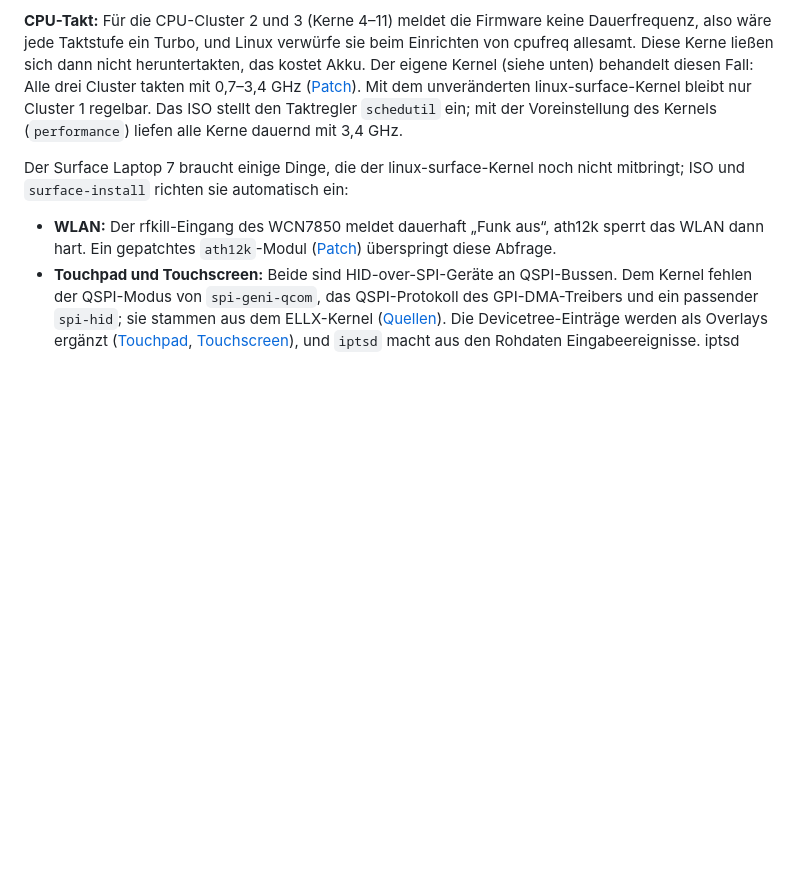
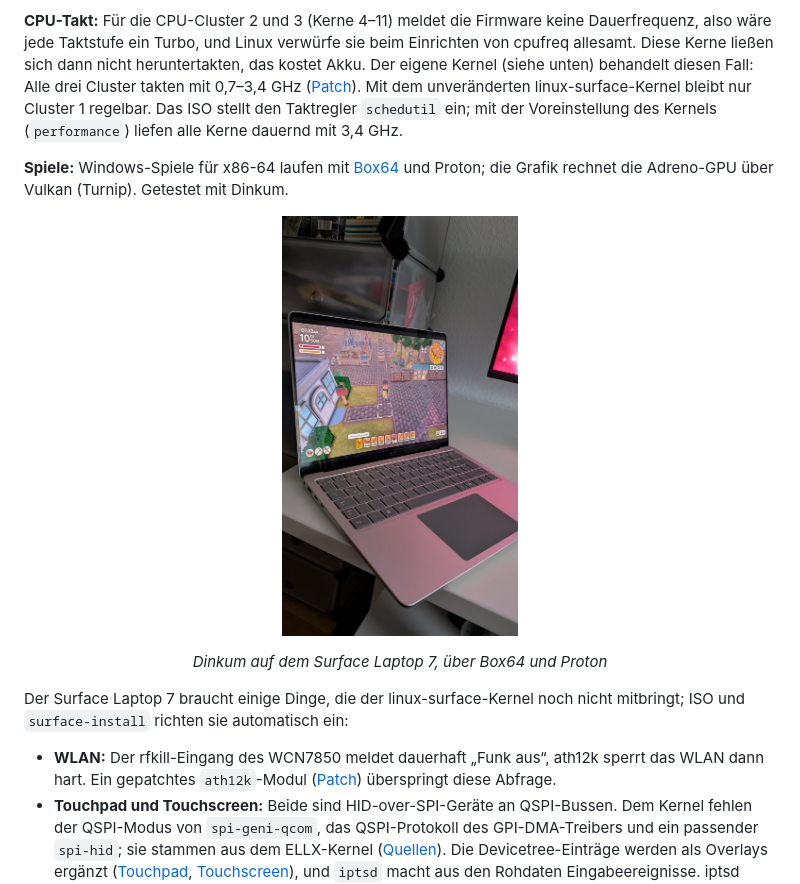
Before and after one commit to DoM1niC/Archlinux-ARM64-Surface, a Markdown page: README.de.md, the part around the change. GitHub-like rendering; pictures changed too: docs/images/surface-laptop-7-box64-proton.jpg (added); blank space fills up the shorter version.

Commit message:
README: Spiele mit Box64 und Proton (getestet mit Dinkum)
Co-Authored-By: Claude Fable 5.2 <noreply@anthropic.com>
Claude-Session: https://claude.ai/code/session_01MaZamT619yKdqQo6MzWwKh

```diff
--- a/README.de.md
+++ b/README.de.md
@@ -110,6 +110,15 @@ diesen Fall: Alle drei Cluster takten mit 0,7–3,4 GHz
 Mit dem unveränderten linux-surface-Kernel bleibt nur Cluster 1 regelbar. Das
 ISO stellt den Taktregler `schedutil` ein; mit der Voreinstellung des Kernels
 (`performance`) liefen alle Kerne dauernd mit 3,4 GHz.
+
+**Spiele:** Windows-Spiele für x86-64 laufen mit
+[Box64](https://github.com/ptitSeb/box64) und Proton; die Grafik rechnet die
+Adreno-GPU über Vulkan (Turnip). Getestet mit Dinkum.
+
+<p align="center">
+  <img src="docs/images/surface-laptop-7-box64-proton.jpg" alt="Surface Laptop 7 mit dem Spiel Dinkum, das über Box64 und Proton läuft" height="420">
+</p>
+<p align="center"><em>Dinkum auf dem Surface Laptop 7, über Box64 und Proton</em></p>
 
 Der Surface Laptop 7 braucht einige Dinge, die der linux-surface-Kernel noch
 nicht mitbringt; ISO und `surface-install` richten sie automatisch ein:
```
Also changed, not shown: README.md (+9 -0 lines).
